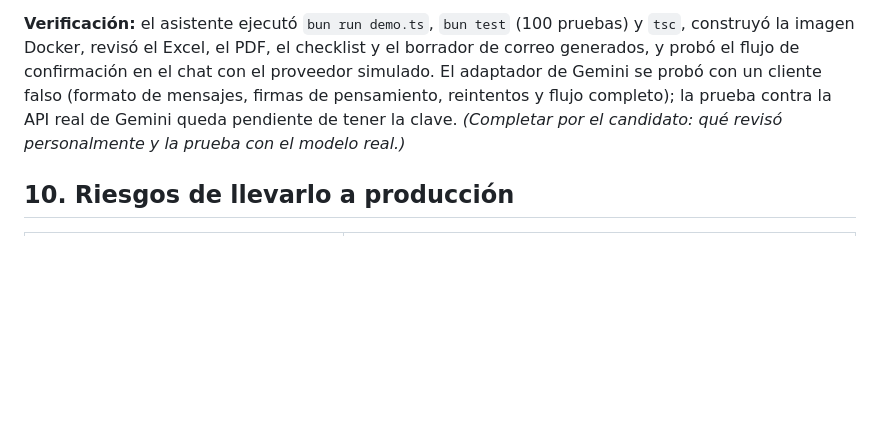
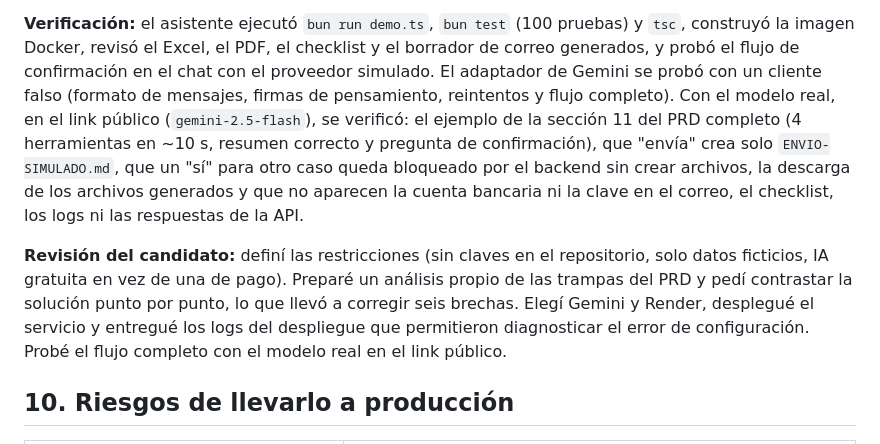
Before and after one commit to odemaria/reto-01-registro-proveedor, a Markdown page: SOLUCION.md, the part around the change. GitHub-like rendering; blank space fills up the shorter version.

Commit message:
Completa la verificación y la revisión del candidato en SOLUCION
Agrega la revisión del candidato y lo verificado con el modelo real en el
link público.

Co-Authored-By: Claude Opus 5.5 <noreply@anthropic.com>

```diff
--- a/SOLUCION.md
+++ b/SOLUCION.md
@@ -235,8 +235,15 @@ punto por punto. Encontró seis brechas, que se corrigieron y quedaron cubiertas
 
 **Verificación:** el asistente ejecutó `bun run demo.ts`, `bun test` (100 pruebas) y `tsc`, construyó
 la imagen Docker, revisó el Excel, el PDF, el checklist y el borrador de correo generados, y probó el
-flujo de confirmación en el chat con el proveedor simulado. El adaptador de Gemini se probó con un cliente falso (formato de mensajes, firmas de pensamiento, reintentos y flujo completo); la prueba contra la API real de Gemini queda pendiente de tener la clave.
-*(Completar por el candidato: qué revisó personalmente y la prueba con el modelo real.)*
+flujo de confirmación en el chat con el proveedor simulado. El adaptador de Gemini se probó con un cliente falso (formato de mensajes, firmas de pensamiento, reintentos y flujo completo).
+Con el modelo real, en el link público (`gemini-2.5-flash`), se verificó: el ejemplo de la sección 11
+del PRD completo (4 herramientas en ~10 s, resumen correcto y pregunta de confirmación), que "envía"
+crea solo `ENVIO-SIMULADO.md`, que un "sí" para otro caso queda bloqueado por el backend sin crear
+archivos, la descarga de los archivos generados y que no aparecen la cuenta bancaria ni la clave en
+el correo, el checklist, los logs ni las respuestas de la API.
+
+**Revisión del candidato:** definí las restricciones (sin claves en el repositorio, solo datos ficticios, IA gratuita en vez de una de pago). Preparé un análisis propio de las trampas del PRD y pedí contrastar la solución punto por punto, lo que llevó a corregir seis brechas. Elegí Gemini y Render, desplegué el servicio y entregué los logs del despliegue que permitieron diagnosticar el error de configuración. Probé el flujo completo con el modelo real en el link público.
+
 
 ## 10. Riesgos de llevarlo a producción
 
```
